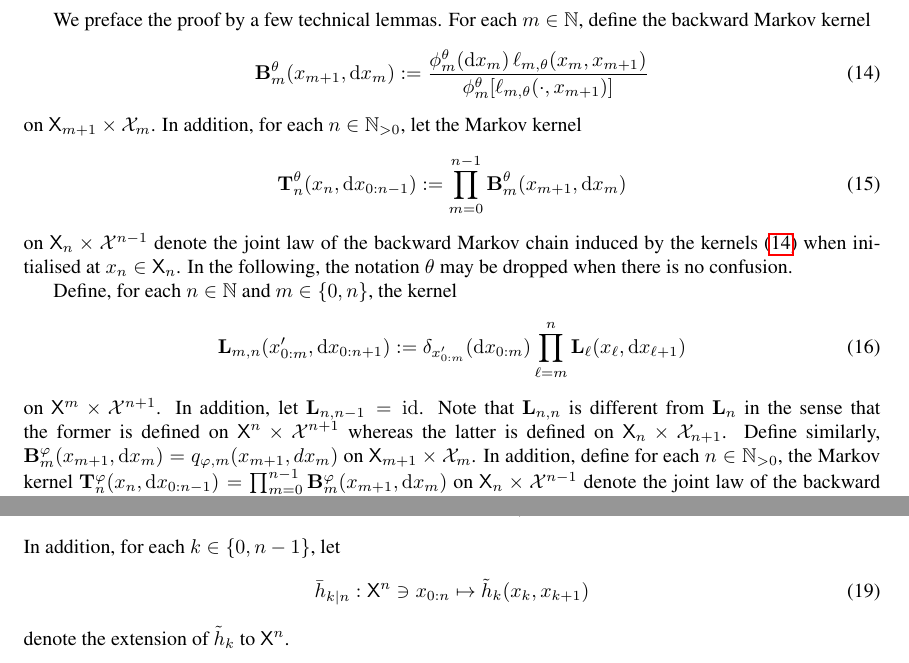
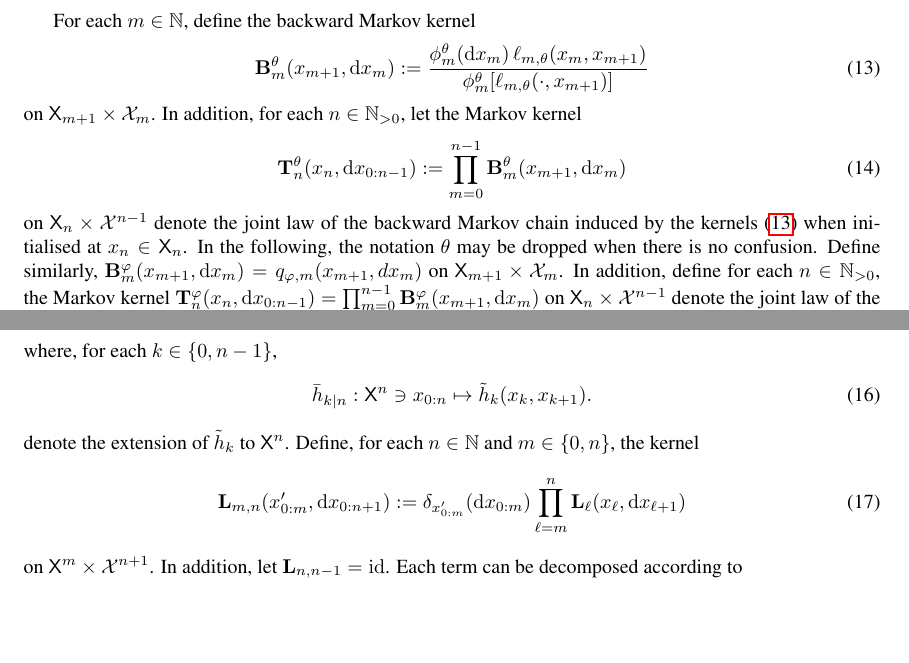
Before and after one commit to sylvainlc/21-variationalhmm, a LaTeX paper (backward_disentangling.tex): two parts of pages 12 and 13 of 17 before the commit and two parts of pages 11 and 12 of 17 after it, joined at a grey line, cut so that both start at the same text, the shorter picture padded with empty space. Compiled offline with pdfLaTeX.

Commit message:
Minor corrections + cleaning +¨biblio

```diff
--- a/backward_disentangling.tex
+++ b/backward_disentangling.tex
@@ -639,3 +639,27 @@ where $\rho \eqdef 1 - \udlow/\udup$.
 The proof is postponed to Section~\ref{sec:assumptions}.
 \end{proof}
 
+For each $m \in \nset$, define the  backward Markov kernel
+\begin{equation} \label{eq:def:backward:kernel}
+    \bkw{m}^\parvec(x_{m + 1}, \rmd x_m) \eqdef \frac{\post{m}^\parvec(\rmd x_m) \, \ud{m,\parvec}(x_m, x_{m + 1})}{\post{m}^\parvec[\ud{m,\parvec}(\cdot, x_{m + 1})]} %= \frac{\post{m}^\parvec(\rmd x_m) \, \hd{m;\parvec}(x_{m}, x_{m+1})}{\post{m}^\parvec[\hd{m;\parvec}(\cdot, x_{m+1})]}
+\end{equation}
+on $\Xset_{m + 1} \times \Xfd_m$. In addition, for each $n \in \nsetpos$, let the Markov kernel
+\begin{equation} \label{eq:def:tstat}
+\tstat{n}^\parvec(x_n, \rmd x_{0:n - 1}) \eqdef \prod_{m = 0}^{n - 1} \bkw{m}^\parvec(x_{m + 1}, \rmd x_m)
+\end{equation}
+on $\Xset_n \times \Xfd^{n - 1}$ denote the joint law of the backward Markov chain induced by the kernels \eqref{eq:def:backward:kernel} when initialised at $x_n \in \Xset_n$.   In the following, the notation $\parvec$ may be dropped when there is no confusion. Define similarly, $\bkw{m}^\varphi(x_{m + 1}, \rmd x_m) = q_{\varphi,m}(x_{m+1},dx_m)$
+on $\Xset_{m + 1} \times \Xfd_m$. In addition, define for each $n \in \nsetpos$, the Markov kernel  $\tstat{n}^\varphi(x_n, \rmd x_{0:n - 1}) = \prod_{m = 0}^{n - 1} \bkw{m}^\varphi(x_{m + 1}, \rmd x_m)$ on $\Xset_n \times \Xfd^{n - 1}$ denote the joint law of the backward Markov chain induced by the kernels \eqref{eq:def:backward:kernel} when initialised at $x_n \in \Xset_n$.  In the following, the notation $\parvec$ may be dropped when there is no confusion.
+%\begin{itemize}
+%\item[(i)]
+%For all $n \in \nset$ and $h \in \bmf{\Xfd_n \tensprod \Xfd_{n + 1}}$,
+%\begin{equation} \label{eq:reversibility}
+%\iint \post{n}^\parvec(\rmd x_n) \, \uk{n,\parvec}(x_n, \rmd x_{n + 1}) \, h(x_n, x_{n + 1}) = \iint \post{n}^\parvec \uk{n,\parvec}(\rmd x_{n + 1}) \, \bkw{n}^\parvec(x_{n + 1}, \rmd x_n) \, h(x_n, x_{n + 1}).
+%\end{equation}
+%\item[(ii)]
+%For all $n \in \nsetpos$ and $h \in \bmf{\Xfd^n}$,
+%$
+%\post{0:n}^\parvec h = \post{n}^\parvec \tstat{n}^\parvec h.
+%$
+%\end{itemize}
+ For each $n \in \nset$ and $m \in \intvect{0}{n}$, define the kernel
+\begin{equation} \label{eq:def:retrokmod}
@@ -650,3 +679,13 @@ Write
 $$
 \postmod{0:n} h_n - \post{0:n} h_n = \sum_{k = 0}^{n - 1} \left( \postmod{0:n} \addf[n]{k} - \post{0:n} \addf[n]{k} \right),
 $$
+where, for each $k \in \intvect{0}{n - 1}$,
+\begin{equation} \label{eq:def:addf}
+\addf[n]{k} : \Xset^n \ni x_{0:n} \mapsto \addf{k}(x_k, x_{k + 1}) .
+\end{equation}
+denote the extension of $\addf{k}$ to $\Xset^n$.  Define, for each $n \in \nset$ and $m \in \intvect{0}{n}$, the kernel
+\begin{equation} \label{eq:def:uk:products}
+    \uk{m, n}(x_{0:m}', \rmd x_{0:n + 1}) \eqdef \delta_{x_{0:m}'}(\rmd x_{0:m}) \prod_{\ell = m}^n \uk{\ell}(x_\ell, \rmd x_{\ell + 1})
+\end{equation}
+on $\Xset^m \times \Xfd^{n + 1}$. In addition, let $\uk{n, n - 1} = \operatorname{id}$.
+Each term can be decomposed according to
@@ -679,33 +721,4 @@ which was to be established.
 \medskip
 \medskip
 
-We preface the proof by a few technical lemmas. For each $m \in \nset$, define the  backward Markov kernel
-\begin{equation} \label{eq:def:backward:kernel}
-    \bkw{m}^\parvec(x_{m + 1}, \rmd x_m) \eqdef \frac{\post{m}^\parvec(\rmd x_m) \, \ud{m,\parvec}(x_m, x_{m + 1})}{\post{m}^\parvec[\ud{m,\parvec}(\cdot, x_{m + 1})]} %= \frac{\post{m}^\parvec(\rmd x_m) \, \hd{m;\parvec}(x_{m}, x_{m+1})}{\post{m}^\parvec[\hd{m;\parvec}(\cdot, x_{m+1})]}
-\end{equation}
-on $\Xset_{m + 1} \times \Xfd_m$. In addition, for each $n \in \nsetpos$, let the Markov kernel
-\begin{equation} \label{eq:def:tstat}
-\tstat{n}^\parvec(x_n, \rmd x_{0:n - 1}) \eqdef \prod_{m = 0}^{n - 1} \bkw{m}^\parvec(x_{m + 1}, \rmd x_m)
-\end{equation}
-on $\Xset_n \times \Xfd^{n - 1}$ denote the joint law of the backward Markov chain induced by the kernels \eqref{eq:def:backward:kernel} when initialised at $x_n \in \Xset_n$.   In the following, the notation $\parvec$ may be dropped when there is no confusion.
 
-Define, for each $n \in \nset$ and $m \in \intvect{0}{n}$, the kernel
-\begin{equation} \label{eq:def:uk:products}
-    \uk{m, n}(x_{0:m}', \rmd x_{0:n + 1}) \eqdef \delta_{x_{0:m}'}(\rmd x_{0:m}) \prod_{\ell = m}^n \uk{\ell}(x_\ell, \rmd x_{\ell + 1})
-\end{equation}
-on $\Xset^m \times \Xfd^{n + 1}$. In addition, let $\uk{n, n - 1} = \operatorname{id}$. Note that $\uk{n, n}$ is different from $\uk{n}$ in the sense that the former is defined on $\Xset^n \times \Xfd^{n + 1}$ whereas the latter is defined on $\Xset_n \times \Xfd_{n + 1}$. Define similarly, $\bkw{m}^\varphi(x_{m + 1}, \rmd x_m) = q_{\varphi,m}(x_{m+1},dx_m)$
-on $\Xset_{m + 1} \times \Xfd_m$. In addition, define for each $n \in \nsetpos$, the Markov kernel  $\tstat{n}^\varphi(x_n, \rmd x_{0:n - 1}) = \prod_{m = 0}^{n - 1} \bkw{m}^\varphi(x_{m + 1}, \rmd x_m)$ on $\Xset_n \times \Xfd^{n - 1}$ denote the joint law of the backward Markov chain induced by the kernels \eqref{eq:def:backward:kernel} when initialised at $x_n \in \Xset_n$.  In the following, the notation $\parvec$ may be dropped when there is no confusion.
-%\begin{itemize}
-%\item[(i)]
-%For all $n \in \nset$ and $h \in \bmf{\Xfd_n \tensprod \Xfd_{n + 1}}$,
-%\begin{equation} \label{eq:reversibility}
-%\iint \post{n}^\parvec(\rmd x_n) \, \uk{n,\parvec}(x_n, \rmd x_{n + 1}) \, h(x_n, x_{n + 1}) = \iint \post{n}^\parvec \uk{n,\parvec}(\rmd x_{n + 1}) \, \bkw{n}^\parvec(x_{n + 1}, \rmd x_n) \, h(x_n, x_{n + 1}).
-%\end{equation}
-%\item[(ii)]
-%For all $n \in \nsetpos$ and $h \in \bmf{\Xfd^n}$,
-%$
-%\post{0:n}^\parvec h = \post{n}^\parvec \tstat{n}^\parvec h.
-%$
-%\end{itemize}
- For each $n \in \nset$ and $m \in \intvect{0}{n}$, define the kernel
-\begin{equation} \label{eq:def:retrokmod}
@@ -725,11 +735,7 @@ The following probability measures play a key role in the following: for $h \in
 \shiftfwd_{m, n} h &\eqdef \frac{\postmod{m} (h \times \ukmod{m} \retrokmod_{m + 1, n} \1_{\Xset^n})}{\postmod{m} \ukmod{m} \retrokmod_{m + 1, n} \1_{\Xset^n}}, \nonumber \\
 \shiftbwd_{m, n} h &\eqdef \frac{\postmod{m - 1} \uk{m - 1}(h \times \retrokmod_{m, n} \1_{\Xset^n})}{\postmod{m - 1} \retrokmod_{m - 1, n} \1_{\Xset^n}}.  \nonumber
 \end{align}
-In addition, for each $k \in \intvect{0}{n - 1}$, let
-\begin{equation} \label{eq:def:addf}
-\addf[n]{k} : \Xset^n \ni x_{0:n} \mapsto \addf{k}(x_k, x_{k + 1})
-\end{equation}
-denote the extension of $\addf{k}$ to $\Xset^n$.
+
 
 \begin{lemma} \label{lemma:three:identities}
 Let $n \in \nset$ and $m \in \intvect{1}{n}$. Then the following holds true for all $k \in \intvect{0}{n - 1}$.
```
Also changed, not shown: backward_disentangling.tex (15 more changed lines).
